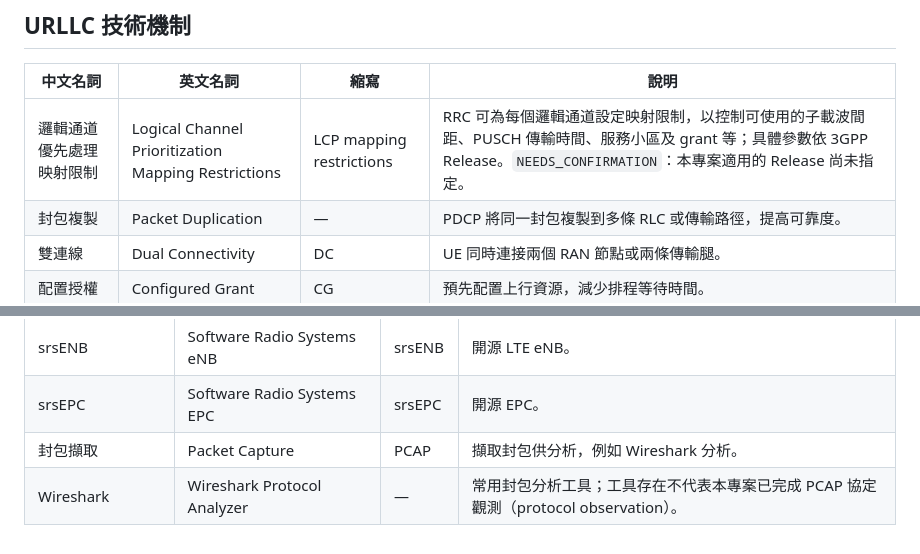
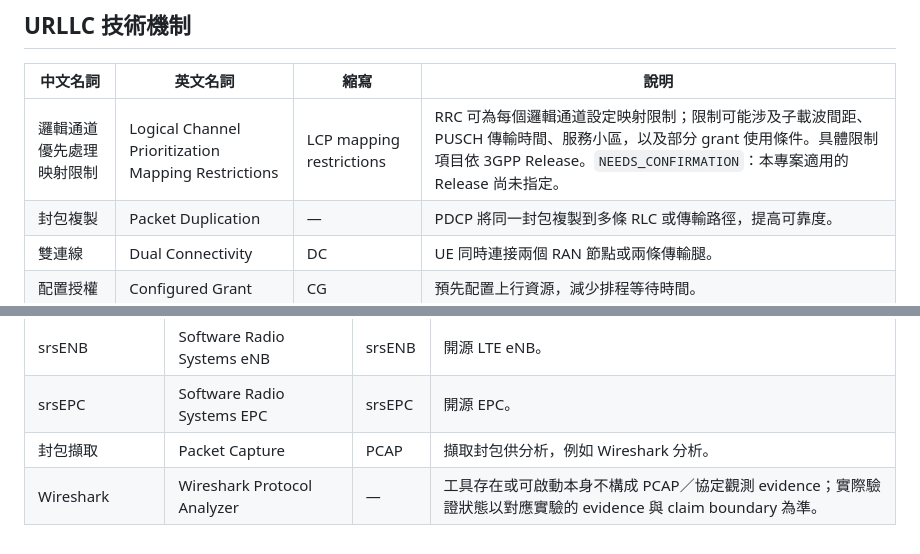
Before and after one commit to gastercat/5g-sdr-ops, a Markdown page: docs/glossary.md, 2 parts joined by grey strips. Drawn GitHub-style.

Commit message:
fix: refine glossary evidence wording

```diff
--- a/docs/glossary.md
+++ b/docs/glossary.md
@@ -100,7 +100,7 @@
 
 | 中文名詞 | 英文名詞 | 縮寫 | 說明 |
 | --- | --- | --- | --- |
-| 邏輯通道優先處理映射限制 | Logical Channel Prioritization Mapping Restrictions | LCP mapping restrictions | RRC 可為每個邏輯通道設定映射限制，以控制可使用的子載波間距、PUSCH 傳輸時間、服務小區及 grant 等；具體參數依 3GPP Release。`NEEDS_CONFIRMATION`：本專案適用的 Release 尚未指定。 |
+| 邏輯通道優先處理映射限制 | Logical Channel Prioritization Mapping Restrictions | LCP mapping restrictions | RRC 可為每個邏輯通道設定映射限制；限制可能涉及子載波間距、PUSCH 傳輸時間、服務小區，以及部分 grant 使用條件。具體限制項目依 3GPP Release。`NEEDS_CONFIRMATION`：本專案適用的 Release 尚未指定。 |
 | 封包複製 | Packet Duplication | — | PDCP 將同一封包複製到多條 RLC 或傳輸路徑，提高可靠度。 |
 | 雙連線 | Dual Connectivity | DC | UE 同時連接兩個 RAN 節點或兩條傳輸腿。 |
 | 配置授權 | Configured Grant | CG | 預先配置上行資源，減少排程等待時間。 |
@@ -135,4 +135,4 @@
 | srsENB | Software Radio Systems eNB | srsENB | 開源 LTE eNB。 |
 | srsEPC | Software Radio Systems EPC | srsEPC | 開源 EPC。 |
 | 封包擷取 | Packet Capture | PCAP | 擷取封包供分析，例如 Wireshark 分析。 |
-| Wireshark | Wireshark Protocol Analyzer | — | 常用封包分析工具；工具存在不代表本專案已完成 PCAP 協定觀測（protocol observation）。 |
+| Wireshark | Wireshark Protocol Analyzer | — | 工具存在或可啟動本身不構成 PCAP／協定觀測 evidence；實際驗證狀態以對應實驗的 evidence 與 claim boundary 為準。 |
```
